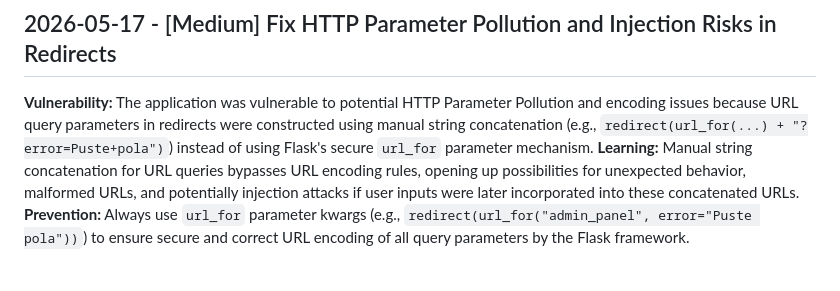
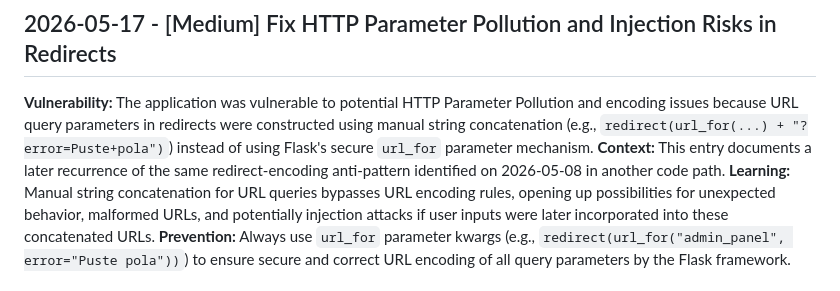
Before and after one commit to bartosz-zarzyczny/ipsc, a Markdown page: .jules/sentinel.md, the part around the change. GitHub-like rendering.

Commit message:
chore: resolve merge conflict in sentinel notes
Agent-Logs-Url: https://github.com/bartosz-zarzyczny/ipsc/sessions/2f1be475-a75d-4d09-b898-6ecb700af617

Co-authored-by: bartosz-zarzyczny <47214589+bartosz-zarzyczny@users.noreply.github.com>

```diff
--- a/.jules/sentinel.md
+++ b/.jules/sentinel.md
@@ -15,5 +15,6 @@
 
 ## 2026-05-17 - [Medium] Fix HTTP Parameter Pollution and Injection Risks in Redirects
 **Vulnerability:** The application was vulnerable to potential HTTP Parameter Pollution and encoding issues because URL query parameters in redirects were constructed using manual string concatenation (e.g., `redirect(url_for(...) + "?error=Puste+pola")`) instead of using Flask's secure `url_for` parameter mechanism.
+**Context:** This entry documents a later recurrence of the same redirect-encoding anti-pattern identified on 2026-05-08 in another code path.
 **Learning:** Manual string concatenation for URL queries bypasses URL encoding rules, opening up possibilities for unexpected behavior, malformed URLs, and potentially injection attacks if user inputs were later incorporated into these concatenated URLs.
 **Prevention:** Always use `url_for` parameter kwargs (e.g., `redirect(url_for("admin_panel", error="Puste pola"))`) to ensure secure and correct URL encoding of all query parameters by the Flask framework.
```
